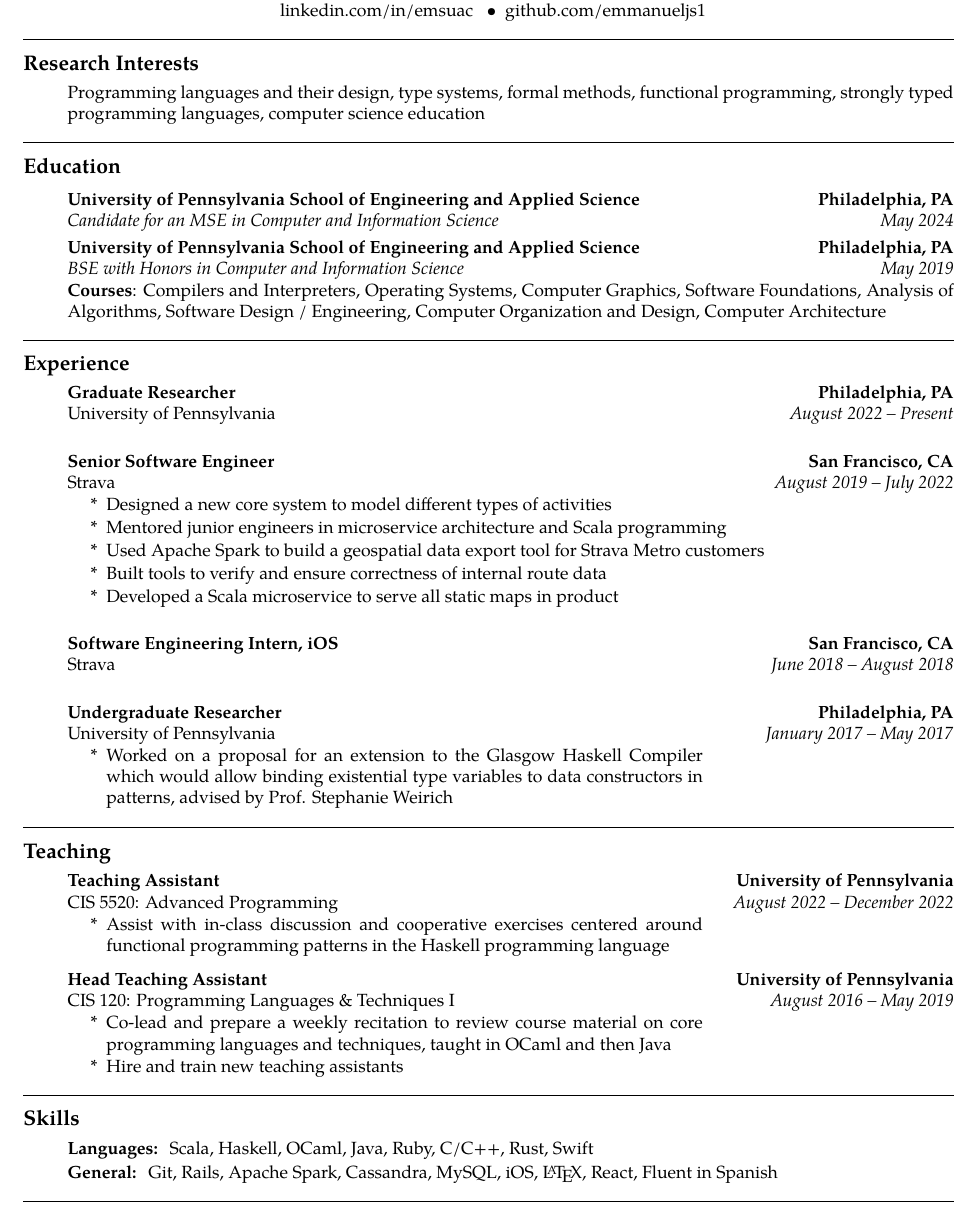
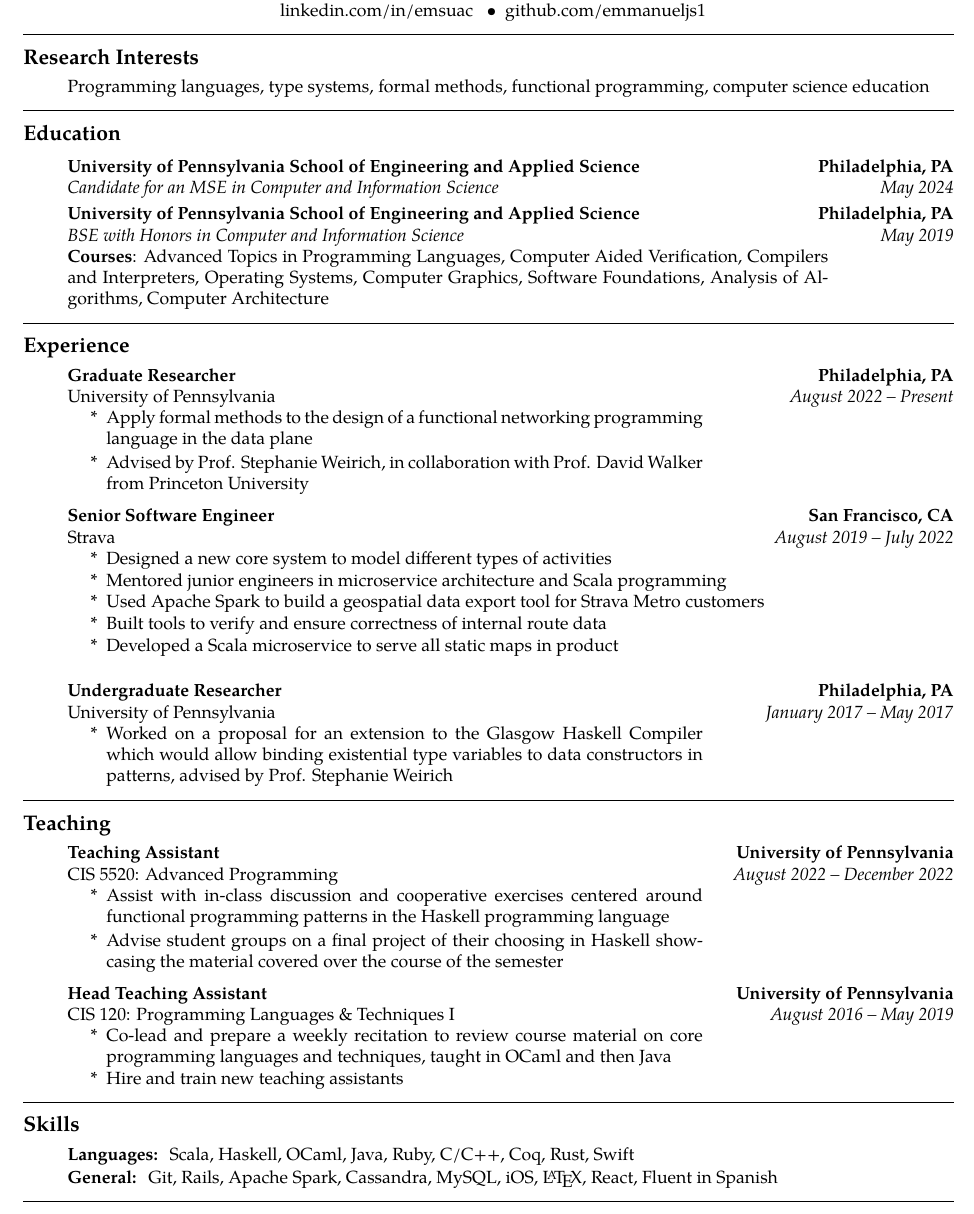
Before and after one commit to emmanueljs1/website, a LaTeX CV (tex/resume.tex): part of page 1 of 2, cut so that both start at the same text. Compiled offline with XeLaTeX.

Commit message:
Update resume

```diff
--- a/tex/resume.tex
+++ b/tex/resume.tex
@@ -65,7 +65,7 @@ emmanueljs1@gmail.com \ \textbullet
 \begin{enumerate}[label=]
 	\parskip=-0.25em
 
-    \item Programming languages and their design, type systems, formal methods, functional programming, strongly typed programming languages, computer science education
+    \item Programming languages, type systems, formal methods, functional programming, computer science education
 \end{enumerate}
 
 \hrule
@@ -92,7 +92,7 @@ emmanueljs1@gmail.com \ \textbullet
 	\headerrow
 		{\emph{BSE with Honors in Computer and Information Science}}
 		{\emph{May 2019}}
-	{\textbf{Courses}:  Compilers and Interpreters, Operating Systems, Computer Graphics, Software Foundations, Analysis of Algorithms, Software Design / Engineering, Computer Organization and Design, Computer Architecture}
+        \tabulardef{2.5cm}{}{\textbf{Courses}: Advanced Topics in Programming Languages, Computer Aided Verification, Compilers and Interpreters, Operating Systems, Computer Graphics, Software Foundations, Analysis of Algorithms, Computer Architecture }
 
 \end{enumerate}
 
@@ -110,6 +110,15 @@ emmanueljs1@gmail.com \ \textbullet
 	\headerrow
 		{University of Pennsylvania}
 		{\emph{August 2022 -- Present}}
+    \begin{enumerate}[label= *]
+	\parskip=-0.1em
+        \item\tabulardef{5cm}{}{Apply formal methods to the design of a functional
+            networking programming language in the data plane}
+        \item\tabulardef{5cm}{}{Advised by
+            Prof. Stephanie Weirich, in collaboration with Prof. David
+            Walker from Princeton University}
+	\end{enumerate}
+
     \item
 
 	\item
@@ -127,16 +136,6 @@ emmanueljs1@gmail.com \ \textbullet
 		\item Built tools to verify and ensure correctness of internal route data
 		\item Developed a Scala microservice to serve all static maps in product
 	\end{enumerate}
-
-	\item
-
-	\item
-		\headerrow
-			{\textbf{Software Engineering Intern, iOS}}
-			{\textbf{San Francisco, CA}}
-	\headerrow
-		{Strava}
-		{\emph{June 2018 -- August 2018}}
 
     \item
 
@@ -169,6 +168,7 @@ emmanueljs1@gmail.com \ \textbullet
 	\begin{enumerate}[label= *]
 		\parskip=-0.1em
         \item\tabulardef{5cm}{}{Assist with in-class discussion and cooperative exercises centered around functional programming patterns in the Haskell programming language}
+        \item\tabulardef{5cm}{}{Advise student groups on a final project of their choosing in Haskell showcasing the material covered over the course of the semester}
 	\end{enumerate}
 
      \item
@@ -194,7 +194,7 @@ emmanueljs1@gmail.com \ \textbullet
 	\parskip=-0.25em
 
 	\item
-	\textbf{Languages: } Scala, Haskell, OCaml, Java, Ruby, C/C++, Rust, Swift
+	\textbf{Languages: } Scala, Haskell, OCaml, Java, Ruby, C/C++, Coq, Rust, Swift
 
 	\item
 	\textbf{General: } Git, Rails, Apache Spark, Cassandra, MySQL, iOS, \LaTeX, React, Fluent in Spanish
```
Also changed, not shown: 1 other file.
